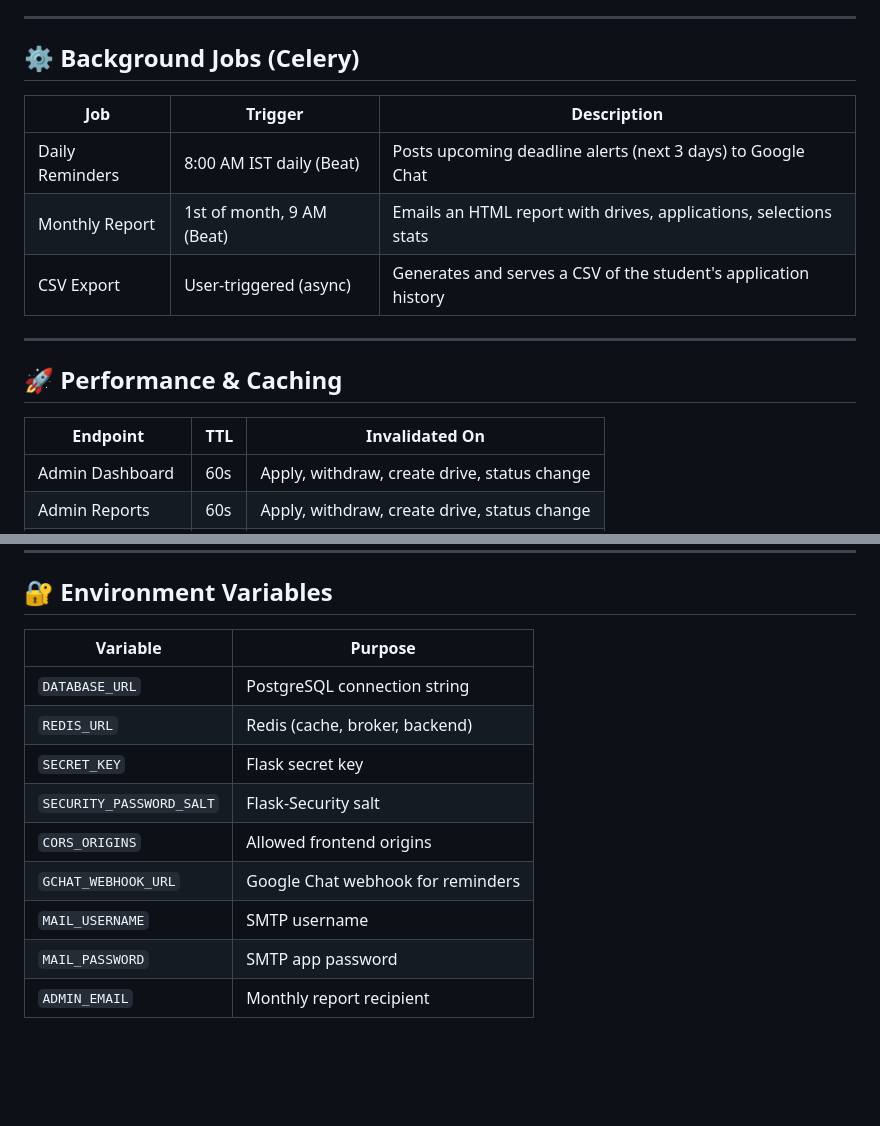
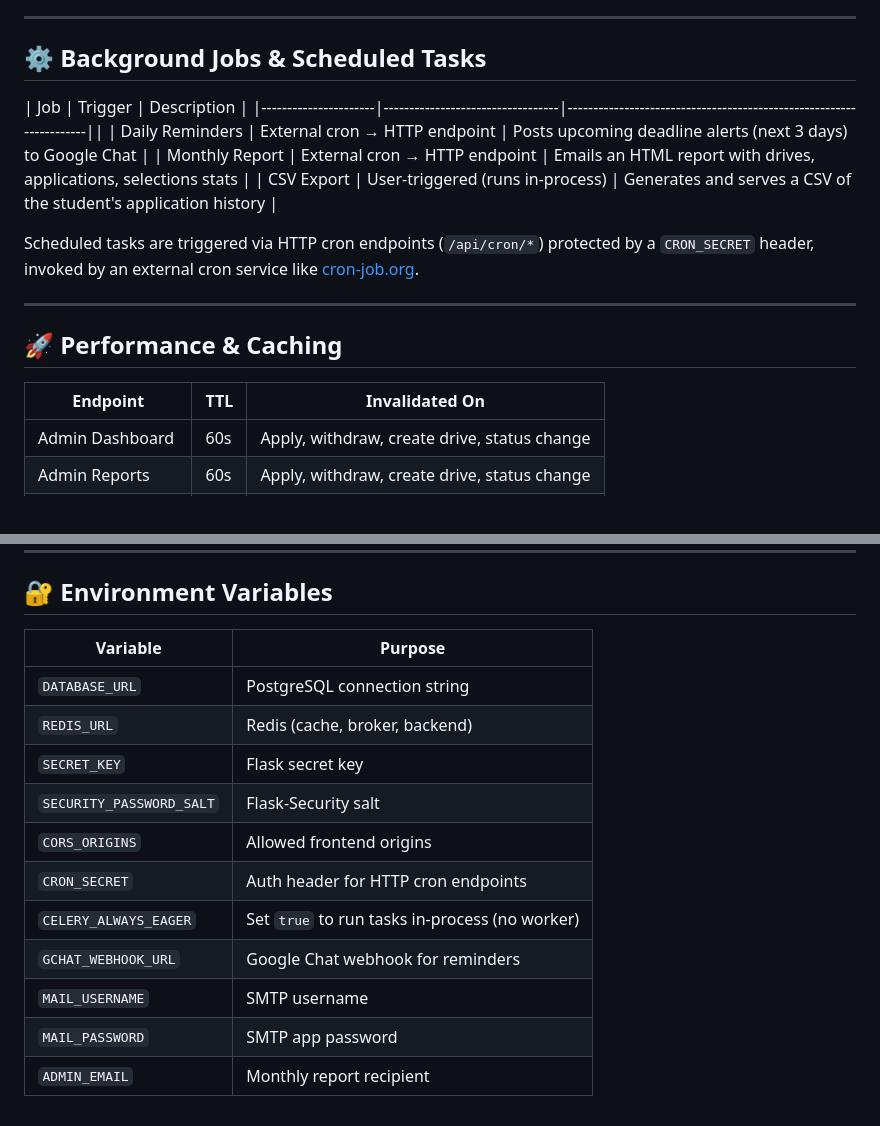
Before and after one commit to 23f3001400/Placement-Portal-Application, a Markdown page: README.md, 2 parts joined by grey strips. Drawn GitHub-style; blank space fills up the shorter version.

```diff
--- a/README.md
+++ b/README.md
@@ -92,19 +97,21 @@ User → Browser (Vue 3 SPA)
 
 ---
 
-## ⚙️ Background Jobs (Celery)
+## ⚙️ Background Jobs & Scheduled Tasks
 
-| Job                  | Trigger                     | Description                                                        |
-|----------------------|-----------------------------|--------------------------------------------------------------------|
-| Daily Reminders      | 8:00 AM IST daily (Beat)   | Posts upcoming deadline alerts (next 3 days) to Google Chat         |
-| Monthly Report       | 1st of month, 9 AM (Beat)  | Emails an HTML report with drives, applications, selections stats  |
-| CSV Export           | User-triggered (async)     | Generates and serves a CSV of the student's application history    |
+| Job                  | Trigger                          | Description                                                        |
+|----------------------|----------------------------------|--------------------------------------------------------------------||
+| Daily Reminders      | External cron → HTTP endpoint    | Posts upcoming deadline alerts (next 3 days) to Google Chat         |
+| Monthly Report       | External cron → HTTP endpoint    | Emails an HTML report with drives, applications, selections stats  |
+| CSV Export           | User-triggered (runs in-process) | Generates and serves a CSV of the student's application history    |
+
+Scheduled tasks are triggered via HTTP cron endpoints (`/api/cron/*`) protected by a `CRON_SECRET` header, invoked by an external cron service like [cron-job.org](https://cron-job.org).
 
 ---
 
 ## 🚀 Performance & Caching
 
-| Endpoint              | TTL  | Invalidated On                                     |
+| Endpoint              | TTL  | Invalidated On                                      |
 |-----------------------|------|-----------------------------------------------------|
 | Admin Dashboard       | 60s  | Apply, withdraw, create drive, status change        |
 | Admin Reports         | 60s  | Apply, withdraw, create drive, status change        |
@@ -193,14 +201,16 @@ Open **http://localhost:5000** — Admin: `admin@ppa.com` / `111111`
 
 ## 🔐 Environment Variables
 
-| Variable                  | Purpose                          |
-|---------------------------|----------------------------------|
-| `DATABASE_URL`            | PostgreSQL connection string     |
-| `REDIS_URL`               | Redis (cache, broker, backend)   |
-| `SECRET_KEY`              | Flask secret key                 |
-| `SECURITY_PASSWORD_SALT`  | Flask-Security salt              |
-| `CORS_ORIGINS`            | Allowed frontend origins         |
-| `GCHAT_WEBHOOK_URL`       | Google Chat webhook for reminders|
-| `MAIL_USERNAME`           | SMTP username                    |
-| `MAIL_PASSWORD`           | SMTP app password                |
-| `ADMIN_EMAIL`             | Monthly report recipient         |
+| Variable                  | Purpose                                      |
+|---------------------------|----------------------------------------------|
+| `DATABASE_URL`            | PostgreSQL connection string                 |
+| `REDIS_URL`               | Redis (cache, broker, backend)               |
+| `SECRET_KEY`              | Flask secret key                             |
+| `SECURITY_PASSWORD_SALT`  | Flask-Security salt                          |
+| `CORS_ORIGINS`            | Allowed frontend origins                     |
+| `CRON_SECRET`             | Auth header for HTTP cron endpoints          |
+| `CELERY_ALWAYS_EAGER`     | Set `true` to run tasks in-process (no worker)|
+| `GCHAT_WEBHOOK_URL`       | Google Chat webhook for reminders            |
+| `MAIL_USERNAME`           | SMTP username                                |
+| `MAIL_PASSWORD`           | SMTP app password                            |
+| `ADMIN_EMAIL`             | Monthly report recipient                     |
```
Also changed, not shown: other parts of README.md (+42 -36 lines).
